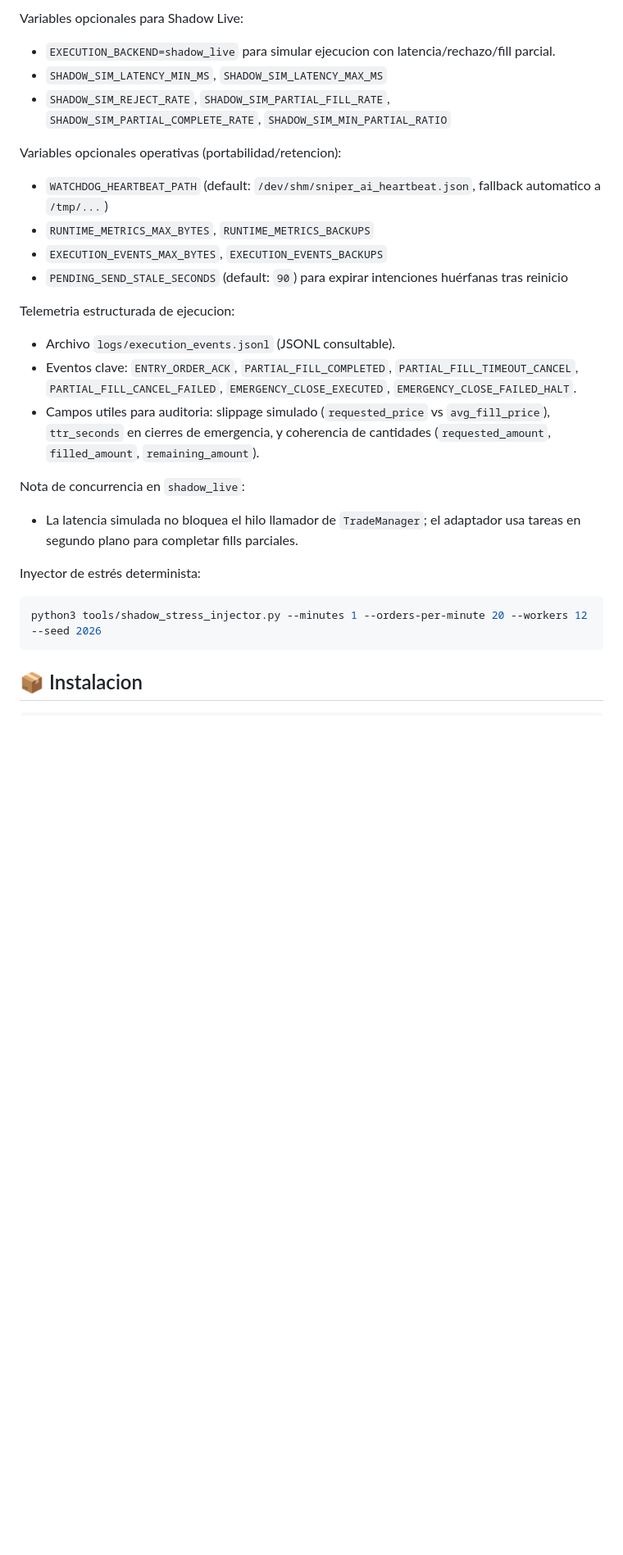
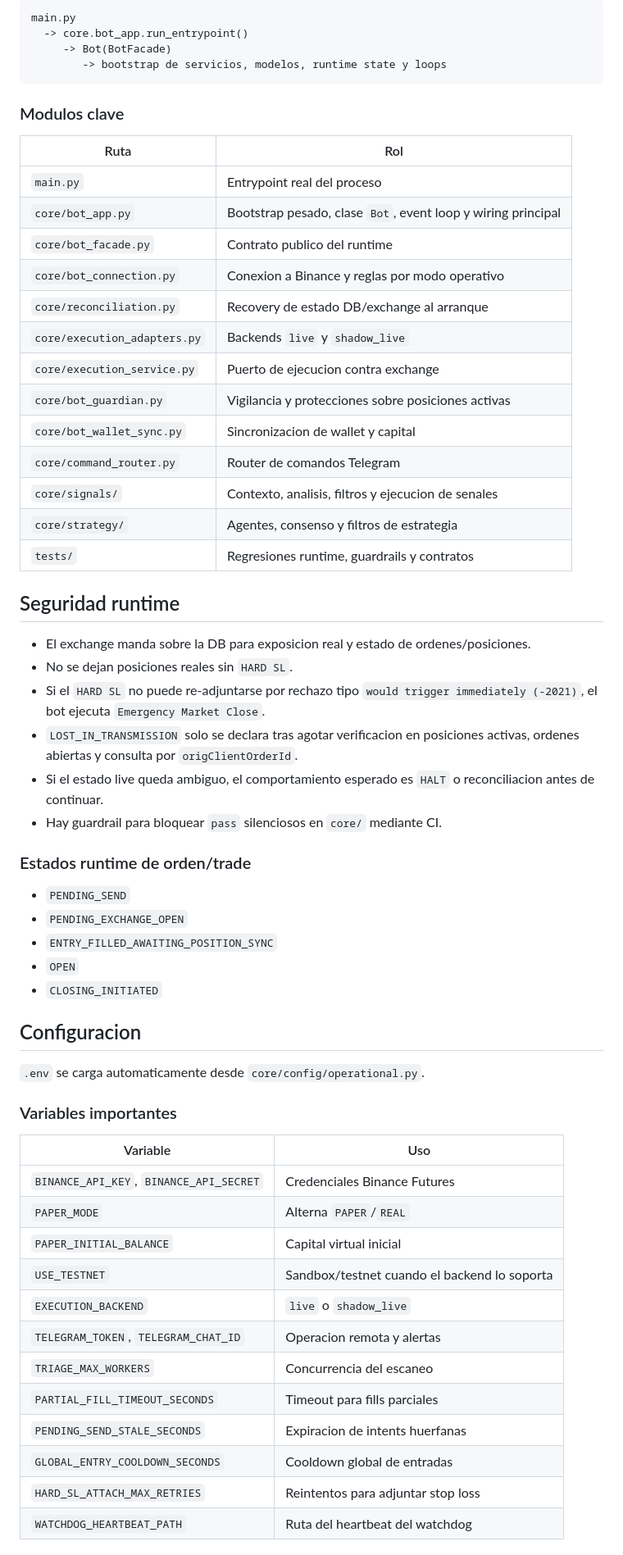
Before and after one commit to Rukawua26/Pbot-V5ARCH-DEV, a Markdown page: README.md, the part around one of its changes. Shown at 82% size. GitHub-like rendering; blank space fills up the shorter version.

Commit message:
docs: refresh README for current runtime architecture

````diff
--- a/README.md
+++ b/README.md
@@ -54,30 +47,63 @@ Reglas de reconciliacion en arranque:
-Variables opcionales para Shadow Live:
-
-- `EXECUTION_BACKEND=shadow_live` para simular ejecucion con latencia/rechazo/fill parcial.
-- `SHADOW_SIM_LATENCY_MIN_MS`, `SHADOW_SIM_LATENCY_MAX_MS`
-- `SHADOW_SIM_REJECT_RATE`, `SHADOW_SIM_PARTIAL_FILL_RATE`, `SHADOW_SIM_PARTIAL_COMPLETE_RATE`, `SHADOW_SIM_MIN_PARTIAL_RATIO`
-
-Variables opcionales operativas (portabilidad/retencion):
-
-- `WATCHDOG_HEARTBEAT_PATH` (default: `/dev/shm/sniper_ai_heartbeat.json`, fallback automatico a `/tmp/...`)
-- `RUNTIME_METRICS_MAX_BYTES`, `RUNTIME_METRICS_BACKUPS`
-- `EXECUTION_EVENTS_MAX_BYTES`, `EXECUTION_EVENTS_BACKUPS`
-- `PENDING_SEND_STALE_SECONDS` (default: `90`) para expirar intenciones huérfanas tras reinicio
-
-Telemetria estructurada de ejecucion:
-
-- Archivo `logs/execution_events.jsonl` (JSONL consultable).
-- Eventos clave: `ENTRY_ORDER_ACK`, `PARTIAL_FILL_COMPLETED`, `PARTIAL_FILL_TIMEOUT_CANCEL`, `PARTIAL_FILL_CANCEL_FAILED`, `EMERGENCY_CLOSE_EXECUTED`, `EMERGENCY_CLOSE_FAILED_HALT`.
-- Campos utiles para auditoria: slippage simulado (`requested_price` vs `avg_fill_price`), `ttr_seconds` en cierres de emergencia, y coherencia de cantidades (`requested_amount`, `filled_amount`, `remaining_amount`).
-
-Nota de concurrencia en `shadow_live`:
-
-- La latencia simulada no bloquea el hilo llamador de `TradeManager`; el adaptador usa tareas en segundo plano para completar fills parciales.
-
-Inyector de estrés determinista:
-
-```bash
-python3 tools/shadow_stress_injector.py --minutes 1 --orders-per-minute 20 --workers 12 --seed 2026
+```text
+main.py
+  -> core.bot_app.run_entrypoint()
+     -> Bot(BotFacade)
+        -> bootstrap de servicios, modelos, runtime state y loops
 ```
 
-## 📦 Instalacion
+### Modulos clave
+
+| Ruta | Rol |
+|---|---|
+| `main.py` | Entrypoint real del proceso |
+| `core/bot_app.py` | Bootstrap pesado, clase `Bot`, event loop y wiring principal |
+| `core/bot_facade.py` | Contrato publico del runtime |
+| `core/bot_connection.py` | Conexion a Binance y reglas por modo operativo |
+| `core/reconciliation.py` | Recovery de estado DB/exchange al arranque |
+| `core/execution_adapters.py` | Backends `live` y `shadow_live` |
+| `core/execution_service.py` | Puerto de ejecucion contra exchange |
+| `core/bot_guardian.py` | Vigilancia y protecciones sobre posiciones activas |
+| `core/bot_wallet_sync.py` | Sincronizacion de wallet y capital |
+| `core/command_router.py` | Router de comandos Telegram |
+| `core/signals/` | Contexto, analisis, filtros y ejecucion de senales |
+| `core/strategy/` | Agentes, consenso y filtros de estrategia |
+| `tests/` | Regresiones runtime, guardrails y contratos |
+
+## Seguridad runtime
+
+- El exchange manda sobre la DB para exposicion real y estado de ordenes/posiciones.
+- No se dejan posiciones reales sin `HARD SL`.
+- Si el `HARD SL` no puede re-adjuntarse por rechazo tipo `would trigger immediately (-2021)`, el bot ejecuta `Emergency Market Close`.
+- `LOST_IN_TRANSMISSION` solo se declara tras agotar verificacion en posiciones activas, ordenes abiertas y consulta por `origClientOrderId`.
+- Si el estado live queda ambiguo, el comportamiento esperado es `HALT` o reconciliacion antes de continuar.
+- Hay guardrail para bloquear `pass` silenciosos en `core/` mediante CI.
+
+### Estados runtime de orden/trade
+
+- `PENDING_SEND`
+- `PENDING_EXCHANGE_OPEN`
+- `ENTRY_FILLED_AWAITING_POSITION_SYNC`
+- `OPEN`
+- `CLOSING_INITIATED`
+
+## Configuracion
+
+`.env` se carga automaticamente desde `core/config/operational.py`.
+
+### Variables importantes
+
+| Variable | Uso |
+|---|---|
+| `BINANCE_API_KEY`, `BINANCE_API_SECRET` | Credenciales Binance Futures |
+| `PAPER_MODE` | Alterna `PAPER`/`REAL` |
+| `PAPER_INITIAL_BALANCE` | Capital virtual inicial |
+| `USE_TESTNET` | Sandbox/testnet cuando el backend lo soporta |
+| `EXECUTION_BACKEND` | `live` o `shadow_live` |
+| `TELEGRAM_TOKEN`, `TELEGRAM_CHAT_ID` | Operacion remota y alertas |
+| `TRIAGE_MAX_WORKERS` | Concurrencia del escaneo |
+| `PARTIAL_FILL_TIMEOUT_SECONDS` | Timeout para fills parciales |
+| `PENDING_SEND_STALE_SECONDS` | Expiracion de intents huerfanas |
+| `GLOBAL_ENTRY_COOLDOWN_SECONDS` | Cooldown global de entradas |
+| `HARD_SL_ATTACH_MAX_RETRIES` | Reintentos para adjuntar stop loss |
+| `WATCHDOG_HEARTBEAT_PATH` | Ruta del heartbeat del watchdog |
+
````
Also changed, not shown: other parts of README.md (+172 -194 lines).
